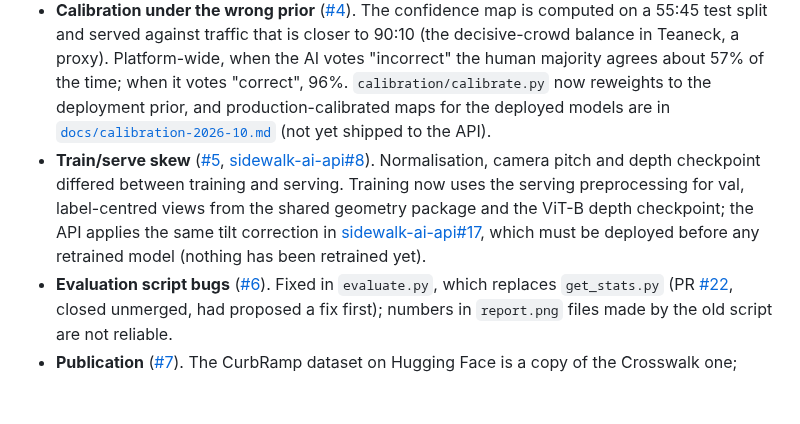
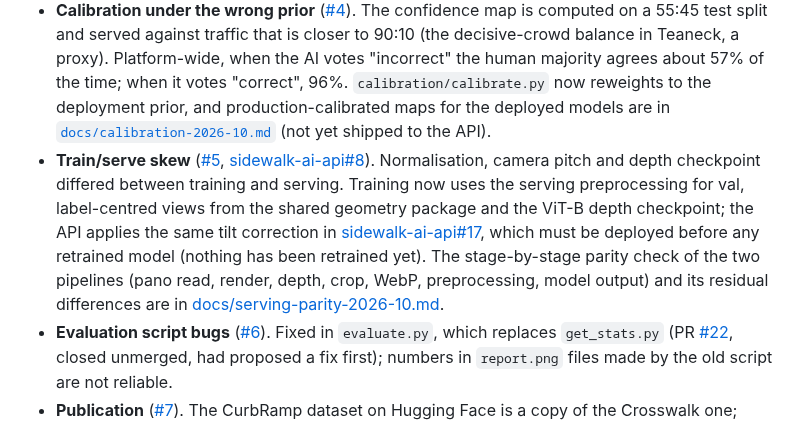
Before and after one commit to ProjectSidewalk/sidewalk-validator-ai, a Markdown page: README.md, the part around the change. Rendered like a GitHub page; blank space fills up the shorter version.

```diff
--- a/README.md
+++ b/README.md
@@ -558,7 +558,7 @@ the evidence for each item. In order of how much they affect the numbers:
 
 - **Split leaks across panoramas** ([#3](https://github.com/ProjectSidewalk/sidewalk-validator-ai/issues/3)). Labels average 2.8 per panorama across all types (Teaneck; 64% of panoramas carry more than one), and within one type's selected set CurbRamp averages 1.66 (62% of its labels share a panorama), SurfaceProblem 1.19 (27%), Obstacle 1.00. The file-level split behind the published models put overlapping crops on both sides, so their metrics are optimistic by an unknown amount. `split_data.py` now splits by panorama, merges panoramas whose labels are within 3 m of each other (the same feature seen from two panoramas, [#27](https://github.com/ProjectSidewalk/sidewalk-validator-ai/issues/27)) and can hold out whole cities; the published models have not been retrained on it yet.
 - **Calibration under the wrong prior** ([#4](https://github.com/ProjectSidewalk/sidewalk-validator-ai/issues/4)). The confidence map is computed on a 55:45 test split and served against traffic that is closer to 90:10 (the decisive-crowd balance in Teaneck, a proxy). Platform-wide, when the AI votes "incorrect" the human majority agrees about 57% of the time; when it votes "correct", 96%. `calibration/calibrate.py` now reweights to the deployment prior, and production-calibrated maps for the deployed models are in [`docs/calibration-2026-10.md`](docs/calibration-2026-10.md) (not yet shipped to the API).
-- **Train/serve skew** ([#5](https://github.com/ProjectSidewalk/sidewalk-validator-ai/issues/5), [sidewalk-ai-api#8](https://github.com/ProjectSidewalk/sidewalk-ai-api/issues/8)). Normalisation, camera pitch and depth checkpoint differed between training and serving. Training now uses the serving preprocessing for val, label-centred views from the shared geometry package and the ViT-B depth checkpoint; the API applies the same tilt correction in [sidewalk-ai-api#17](https://github.com/ProjectSidewalk/sidewalk-ai-api/pull/17), which must be deployed before any retrained model (nothing has been retrained yet).
+- **Train/serve skew** ([#5](https://github.com/ProjectSidewalk/sidewalk-validator-ai/issues/5), [sidewalk-ai-api#8](https://github.com/ProjectSidewalk/sidewalk-ai-api/issues/8)). Normalisation, camera pitch and depth checkpoint differed between training and serving. Training now uses the serving preprocessing for val, label-centred views from the shared geometry package and the ViT-B depth checkpoint; the API applies the same tilt correction in [sidewalk-ai-api#17](https://github.com/ProjectSidewalk/sidewalk-ai-api/pull/17), which must be deployed before any retrained model (nothing has been retrained yet). The stage-by-stage parity check of the two pipelines (pano read, render, depth, crop, WebP, preprocessing, model output) and its residual differences are in [docs/serving-parity-2026-10.md](docs/serving-parity-2026-10.md).
 - **Evaluation script bugs** ([#6](https://github.com/ProjectSidewalk/sidewalk-validator-ai/issues/6)). Fixed in `evaluate.py`, which replaces `get_stats.py` (PR [#22](https://github.com/ProjectSidewalk/sidewalk-validator-ai/pull/22), closed unmerged, had proposed a fix first); numbers in `report.png` files made by the old script are not reliable.
 - **Publication** ([#7](https://github.com/ProjectSidewalk/sidewalk-validator-ai/issues/7)). The CurbRamp dataset on Hugging Face is a copy of the Crosswalk one; model repos carry 2.4 GB of optimizer state. [`publish_to_hf.py`](#publishing-to-hugging-face) now stages clean repos with cards, content hashes and the checks that would have caught both, and `--prune-remote` can delete the optimizer files today; the datasets and models themselves are not republished until the retrain.
 - **Imagery path** ([#8](https://github.com/ProjectSidewalk/sidewalk-validator-ai/issues/8), [#9](https://github.com/ProjectSidewalk/sidewalk-validator-ai/issues/9)). Panoramas are read only from the lab's pano store (`--pano-store`), and only GSV labels are used, since serving is GSV-only and other providers need per-provider pose handling; the 41 public deployments with a url are read by default (19 before #8; the 18 private ones are not, and Richmond, Laurens and Bayonne contribute no labels, being non-GSV); the camera-tilt error in stored coordinates ([sidewalk-panorama-tools#54](https://github.com/ProjectSidewalk/sidewalk-panorama-tools/issues/54)) is now corrected in training crops (beta 0.95).
```
Also changed, not shown: docs/serving-parity-2026-10.md (added, +229 -0 lines), docs/serving-parity-2026-10/summary.md (added, +187 -0 lines), docs/serving-parity-2026-10/crop_half_rounding.png (added), docs/serving-parity-2026-10/webp_gen2_dprob.png (added), 6 other files.
